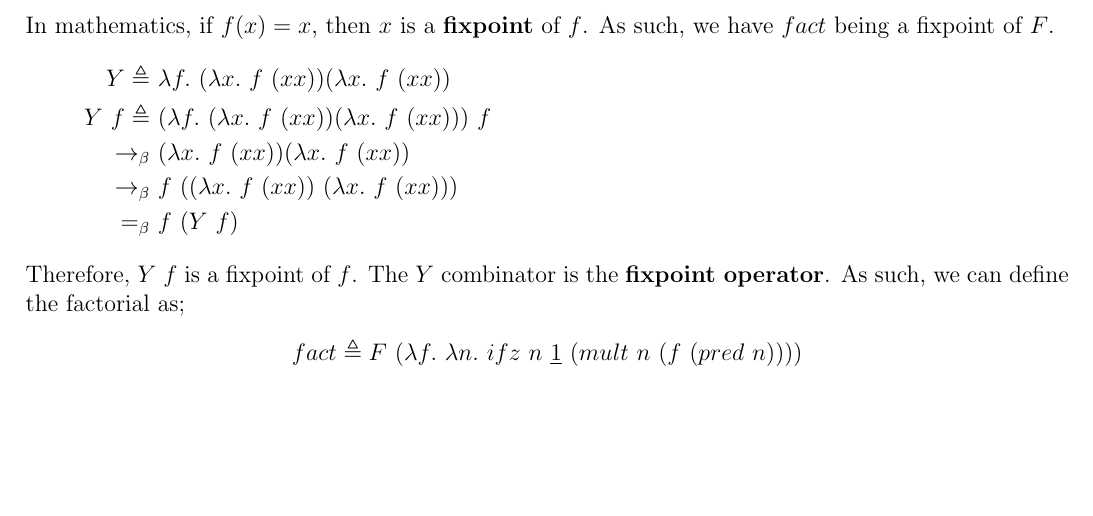
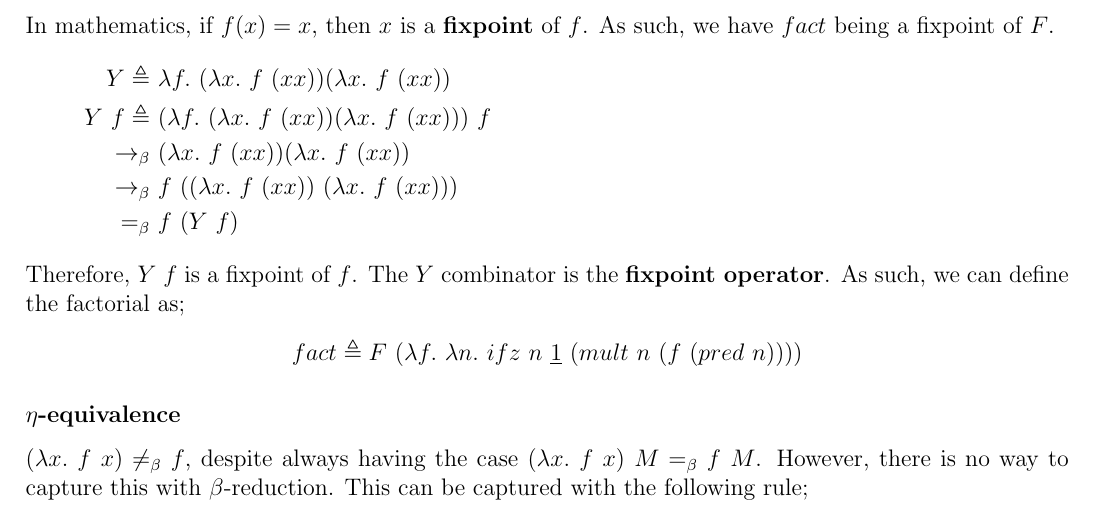
Before and after one commit to lin-e/imperial-revision, a LaTeX document (live/co240/main.tex): part of page 27 of 27, cut so that both start at the same text, the shorter picture padded with empty space. Compiled offline with pdfLaTeX.

Commit message:
Added case for eta equivalence

```diff
--- a/live/co240/main.tex
+++ b/live/co240/main.tex
@@ -1856,3 +1856,8 @@
                 \begin{center}
                     $fact \triangleq F\ (\lambda f.\ \lambda n.\ ifz\ n\ \underline{1}\ (mult\ n\ (f\ (pred\ n))))$
                 \end{center}
+            \subsubsection*{$\eta$-equivalence}
+                $(\lambda x.\ f\ x) \neq_\beta f$, despite always having the case $(\lambda x.\ f\ x)\ M =_\beta f\ M$.
+                However, there is no way to capture this with $\beta$-reduction.
+                This can be captured with the following rule;
+                \begin{center}
```
Also changed, not shown: live/co220/main.pdf (added), live/co240/main.pdf, live/co240/main.tex (3 more changed lines).
